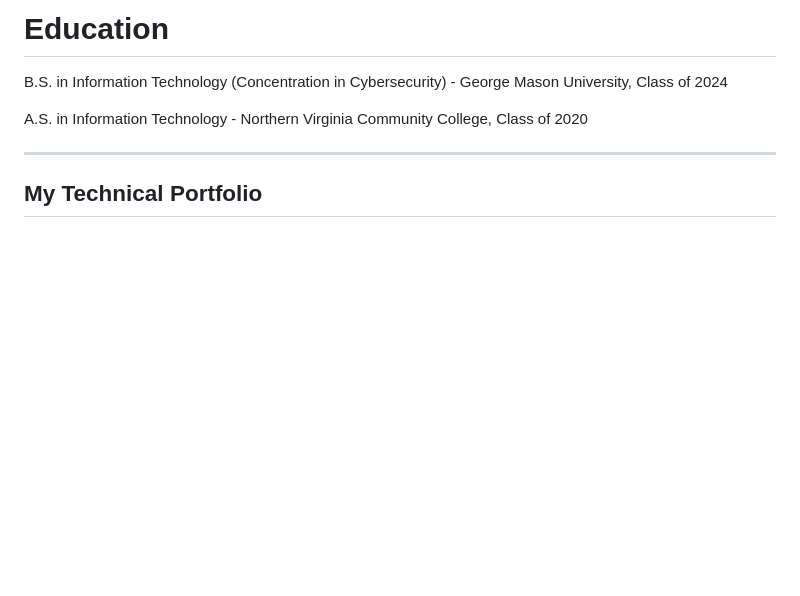
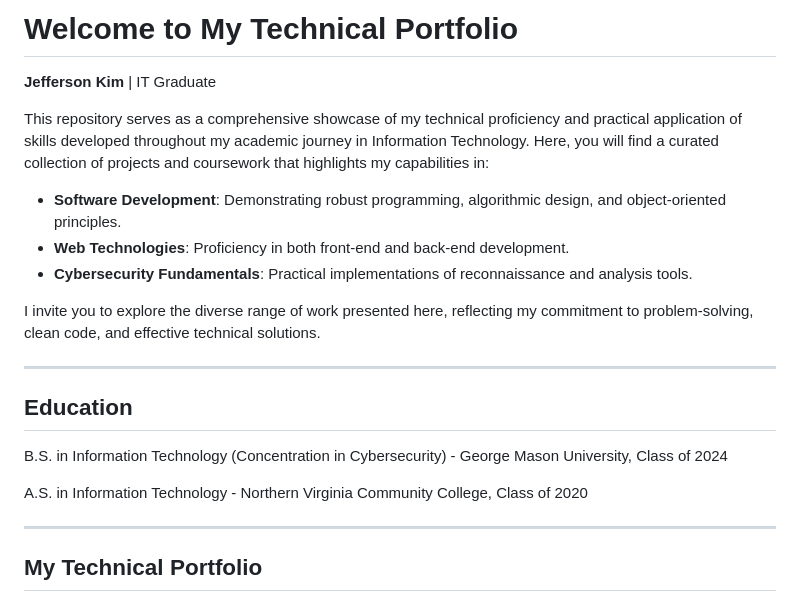
Before and after one commit to jkim05/Technical-Projects, a Markdown page: README.md, the part around the change. Rendered like a GitHub page; blank space fills up the shorter version.

```diff
--- a/README.md
+++ b/README.md
@@ -1,4 +1,17 @@
-# Education
+# Welcome to My Technical Portfolio
+
+**Jefferson Kim** | IT Graduate
+
+This repository serves as a comprehensive showcase of my technical proficiency and practical application of skills developed throughout my academic journey in Information Technology. Here, you will find a curated collection of projects and coursework that highlights my capabilities in:
+
+* **Software Development**: Demonstrating robust programming, algorithmic design, and object-oriented principles.
+* **Web Technologies**: Proficiency in both front-end and back-end development.
+* **Cybersecurity Fundamentals**: Practical implementations of reconnaissance and analysis tools.
+
+I invite you to explore the diverse range of work presented here, reflecting my commitment to problem-solving, clean code, and effective technical solutions.
+___
+
+## Education
 
 B.S. in Information Technology (Concentration in Cybersecurity) - George Mason University, Class of 2024
 
```
